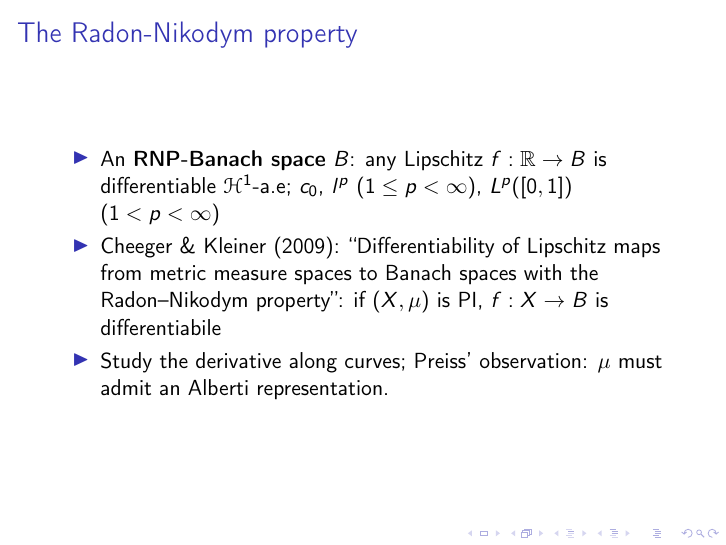
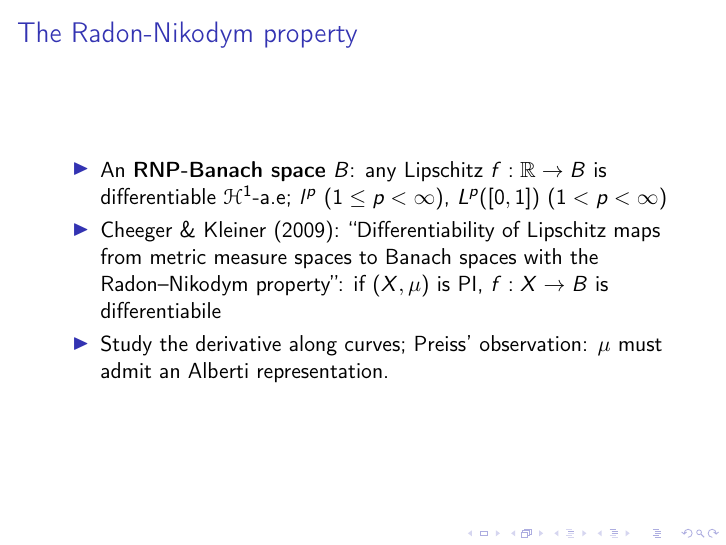
Before and after one commit to salayatana66/bristol-2017, LaTeX slides (presentation.tex): page 13 of 22. Compiled offline with pdfLaTeX; a LaTeX package or settings file that is missing is left out.

Commit message:
fix typo $c_0$

```diff
--- a/presentation.tex
+++ b/presentation.tex
@@ -268,7 +268,7 @@
 \begin{frame}[fragile]\frametitle{The Radon-Nikodym property}
   \begin{itemize}
   \item An \textbf{RNP-Banach space} $B$:
-    any Lipschitz $f:\real\to B$ is differentiable $\hmeas 1.$-a.e; $c_0$,
+    any Lipschitz $f:\real\to B$ is differentiable $\hmeas 1.$-a.e;
     $l^p$ ($1\le p<\infty$), $L^p([0,1])$ ($1<p<\infty$)
   \item Cheeger \& Kleiner (2009): ``Differentiability of Lipschitz
     maps from metric
```
Also changed, not shown: presentation.pdf.
